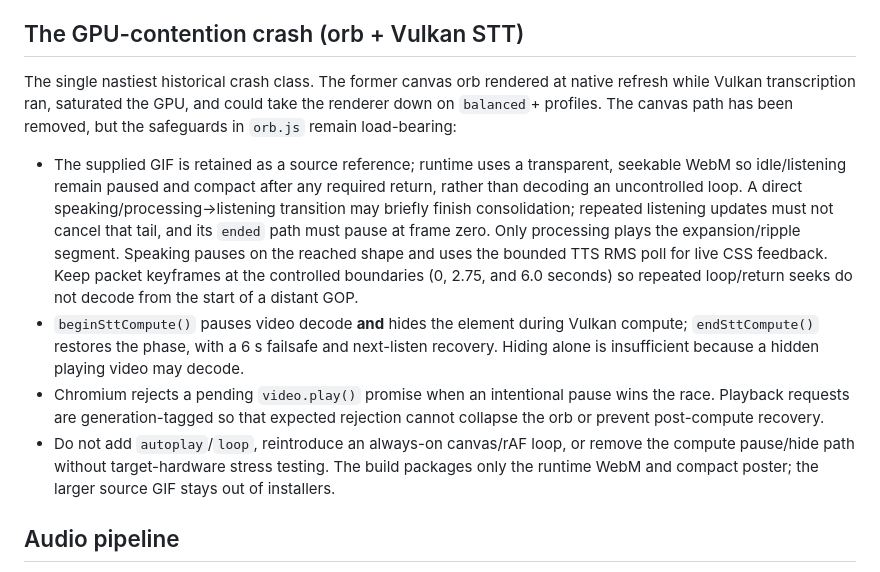
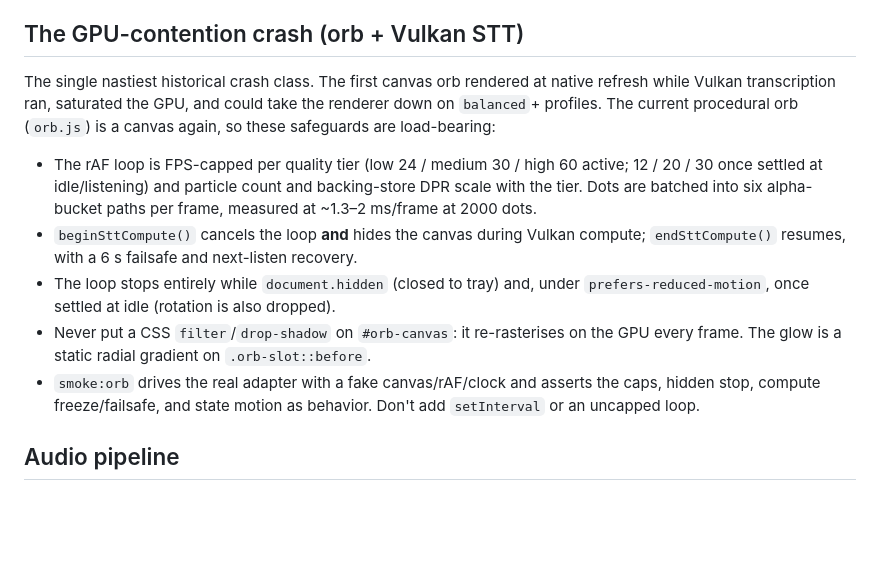
Before and after one commit to envosloth/aria-voice, a Markdown page: collaboration/gotchas.md, the part around the change. Drawn GitHub-style; blank space fills up the shorter version.

Commit message:
docs(orb): describe the procedural orb and its GPU-contention safeguards

```diff
--- a/collaboration/gotchas.md
+++ b/collaboration/gotchas.md
@@ -17,29 +17,24 @@ code and fix this file.
 
 ## The GPU-contention crash (orb + Vulkan STT)
 
-The single nastiest historical crash class. The former canvas orb rendered at native
+The single nastiest historical crash class. The first canvas orb rendered at native
 refresh while Vulkan transcription ran, saturated the GPU, and could take the renderer
-down on `balanced`+ profiles. The canvas path has been removed, but the safeguards in
-`orb.js` remain load-bearing:
+down on `balanced`+ profiles. The current procedural orb (`orb.js`) is a canvas again,
+so these safeguards are load-bearing:
 
-- The supplied GIF is retained as a source reference; runtime uses a transparent,
-  seekable WebM so idle/listening remain paused and compact after any required return,
-  rather than decoding an uncontrolled loop. A direct speaking/processing→listening
-  transition may briefly finish consolidation; repeated listening updates must not
-  cancel that tail, and its `ended` path must pause at frame zero. Only processing
-  plays the expansion/ripple segment. Speaking pauses on the reached shape and uses
-  the bounded TTS RMS poll for live CSS feedback. Keep packet keyframes at the
-  controlled boundaries (0, 2.75, and 6.0 seconds) so repeated loop/return seeks do
-  not decode from the start of a distant GOP.
-- `beginSttCompute()` pauses video decode **and** hides the element during Vulkan
-  compute; `endSttCompute()` restores the phase, with a 6 s failsafe and next-listen
-  recovery. Hiding alone is insufficient because a hidden playing video may decode.
-- Chromium rejects a pending `video.play()` promise when an intentional pause wins the
-  race. Playback requests are generation-tagged so that expected rejection cannot
-  collapse the orb or prevent post-compute recovery.
-- Do not add `autoplay`/`loop`, reintroduce an always-on canvas/rAF loop, or remove the
-  compute pause/hide path without target-hardware stress testing. The build packages
-  only the runtime WebM and compact poster; the larger source GIF stays out of installers.
+- The rAF loop is FPS-capped per quality tier (low 24 / medium 30 / high 60 active;
+  12 / 20 / 30 once settled at idle/listening) and particle count and backing-store
+  DPR scale with the tier. Dots are batched into six alpha-bucket paths per frame,
+  measured at ~1.3–2 ms/frame at 2000 dots.
+- `beginSttCompute()` cancels the loop **and** hides the canvas during Vulkan
+  compute; `endSttCompute()` resumes, with a 6 s failsafe and next-listen recovery.
+- The loop stops entirely while `document.hidden` (closed to tray) and, under
+  `prefers-reduced-motion`, once settled at idle (rotation is also dropped).
+- Never put a CSS `filter`/`drop-shadow` on `#orb-canvas`: it re-rasterises on the
+  GPU every frame. The glow is a static radial gradient on `.orb-slot::before`.
+- `smoke:orb` drives the real adapter with a fake canvas/rAF/clock and asserts the
+  caps, hidden stop, compute freeze/failsafe, and state motion as behavior. Don't
+  add `setInterval` or an uncapped loop.
 
 ## Audio pipeline
 
```
Also changed, not shown: collaboration/architecture.md (+1 -1 lines).
